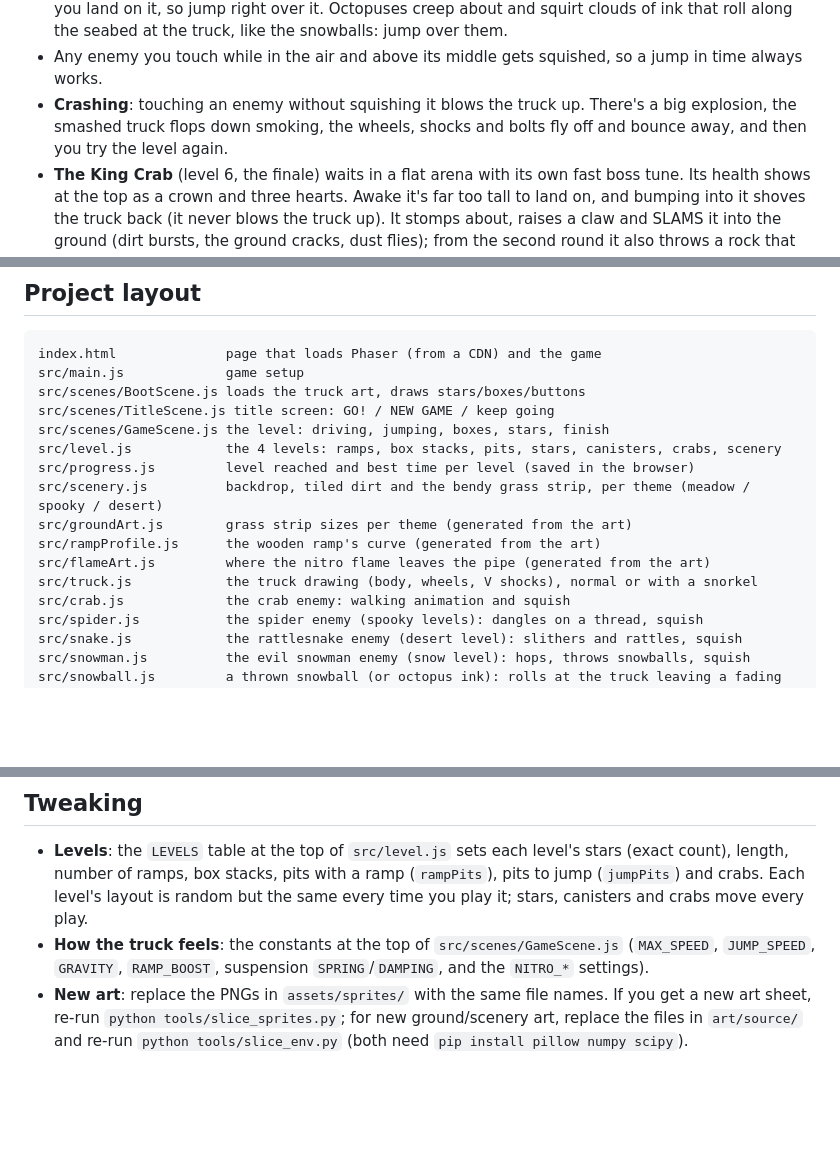
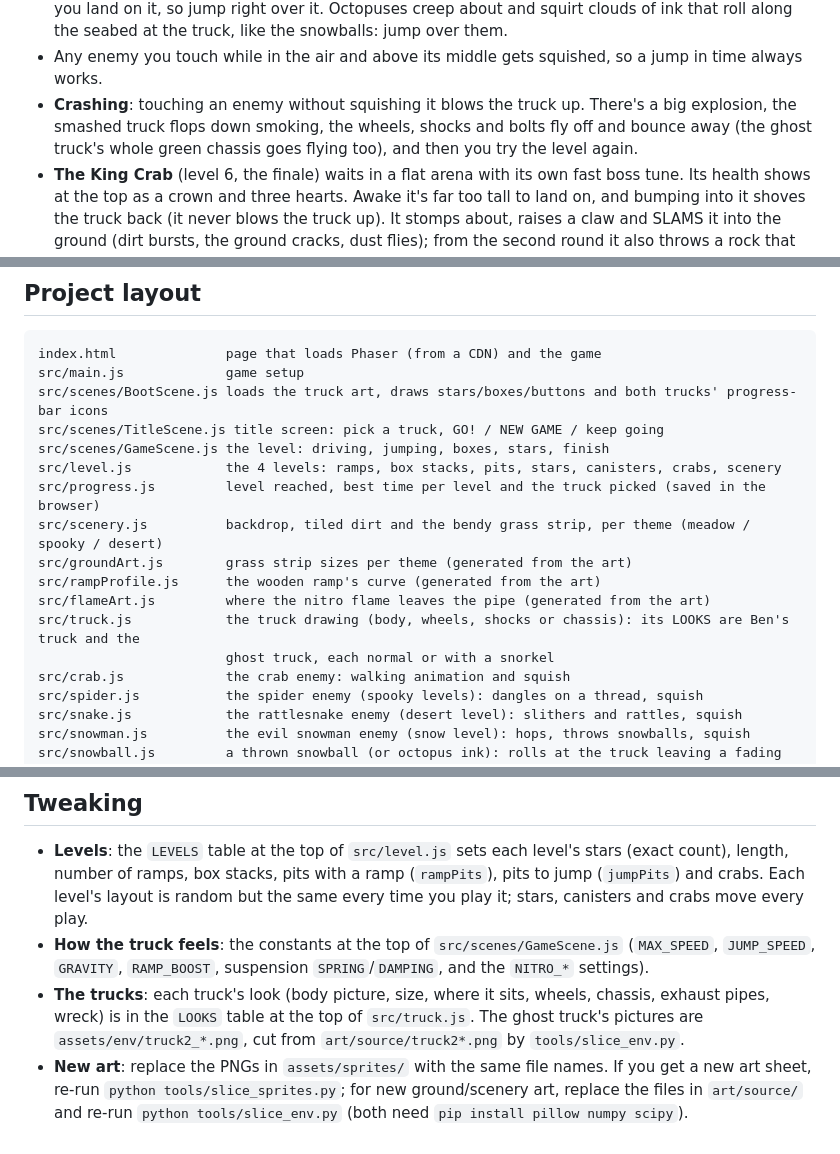
Before and after one commit to kdlippe/BensBigAdventure, a Markdown page: README.md, 3 parts joined by grey strips. Rendered like a GitHub page; blank space fills up the shorter version.

````diff
--- a/README.md
+++ b/README.md
@@ -86,8 +103,8 @@ it's always the latest version.
 - Any enemy you touch while in the air and above its middle gets squished, so a jump in time always
   works.
 - **Crashing**: touching an enemy without squishing it blows the truck up. There's a big explosion,
-  the smashed truck flops down smoking, the wheels, shocks and bolts fly off and bounce away, and
-  then you try the level again.
+  the smashed truck flops down smoking, the wheels, shocks and bolts fly off and bounce away (the
+  ghost truck's whole green chassis goes flying too), and then you try the level again.
 - **The King Crab** (level 6, the finale) waits in a flat arena with its own fast boss tune. Its
   health shows at the top as a crown and three hearts. Awake it's far too tall to land on, and
   bumping into it shoves the truck back (it never blows the truck up). It stomps about, raises a
@@ -126,16 +143,17 @@ you never see a mix of old and new code.)
 ```
 index.html              page that loads Phaser (from a CDN) and the game
 src/main.js             game setup
-src/scenes/BootScene.js loads the truck art, draws stars/boxes/buttons
-src/scenes/TitleScene.js title screen: GO! / NEW GAME / keep going
+src/scenes/BootScene.js loads the truck art, draws stars/boxes/buttons and both trucks' progress-bar icons
+src/scenes/TitleScene.js title screen: pick a truck, GO! / NEW GAME / keep going
 src/scenes/GameScene.js the level: driving, jumping, boxes, stars, finish
 src/level.js            the 4 levels: ramps, box stacks, pits, stars, canisters, crabs, scenery
-src/progress.js         level reached and best time per level (saved in the browser)
+src/progress.js         level reached, best time per level and the truck picked (saved in the browser)
 src/scenery.js          backdrop, tiled dirt and the bendy grass strip, per theme (meadow / spooky / desert)
 src/groundArt.js        grass strip sizes per theme (generated from the art)
 src/rampProfile.js      the wooden ramp's curve (generated from the art)
 src/flameArt.js         where the nitro flame leaves the pipe (generated from the art)
-src/truck.js            the truck drawing (body, wheels, V shocks), normal or with a snorkel
+src/truck.js            the truck drawing (body, wheels, shocks or chassis): its LOOKS are Ben's truck and the
+                        ghost truck, each normal or with a snorkel
 src/crab.js             the crab enemy: walking animation and squish
 src/spider.js           the spider enemy (spooky levels): dangles on a thread, squish
 src/snake.js            the rattlesnake enemy (desert level): slithers and rattles, squish
@@ -163,6 +181,9 @@ docs/screenshots/       screenshots used in this README
   layout is random but the same every time you play it; stars, canisters and crabs move every play.
 - **How the truck feels**: the constants at the top of `src/scenes/GameScene.js`
   (`MAX_SPEED`, `JUMP_SPEED`, `GRAVITY`, `RAMP_BOOST`, suspension `SPRING`/`DAMPING`, and the `NITRO_*` settings).
+- **The trucks**: each truck's look (body picture, size, where it sits, wheels, chassis, exhaust
+  pipes, wreck) is in the `LOOKS` table at the top of `src/truck.js`. The ghost truck's pictures
+  are `assets/env/truck2_*.png`, cut from `art/source/truck2*.png` by `tools/slice_env.py`.
 - **New art**: replace the PNGs in `assets/sprites/` with the same file names. If you get a new
   art sheet, re-run `python tools/slice_sprites.py`; for new ground/scenery art, replace the files in
   `art/source/` and re-run `python tools/slice_env.py` (both need `pip install pillow numpy scipy`).
````
Also changed, not shown: other parts of README.md (+23 -6 lines), docs/screenshots/title.jpg (added).
